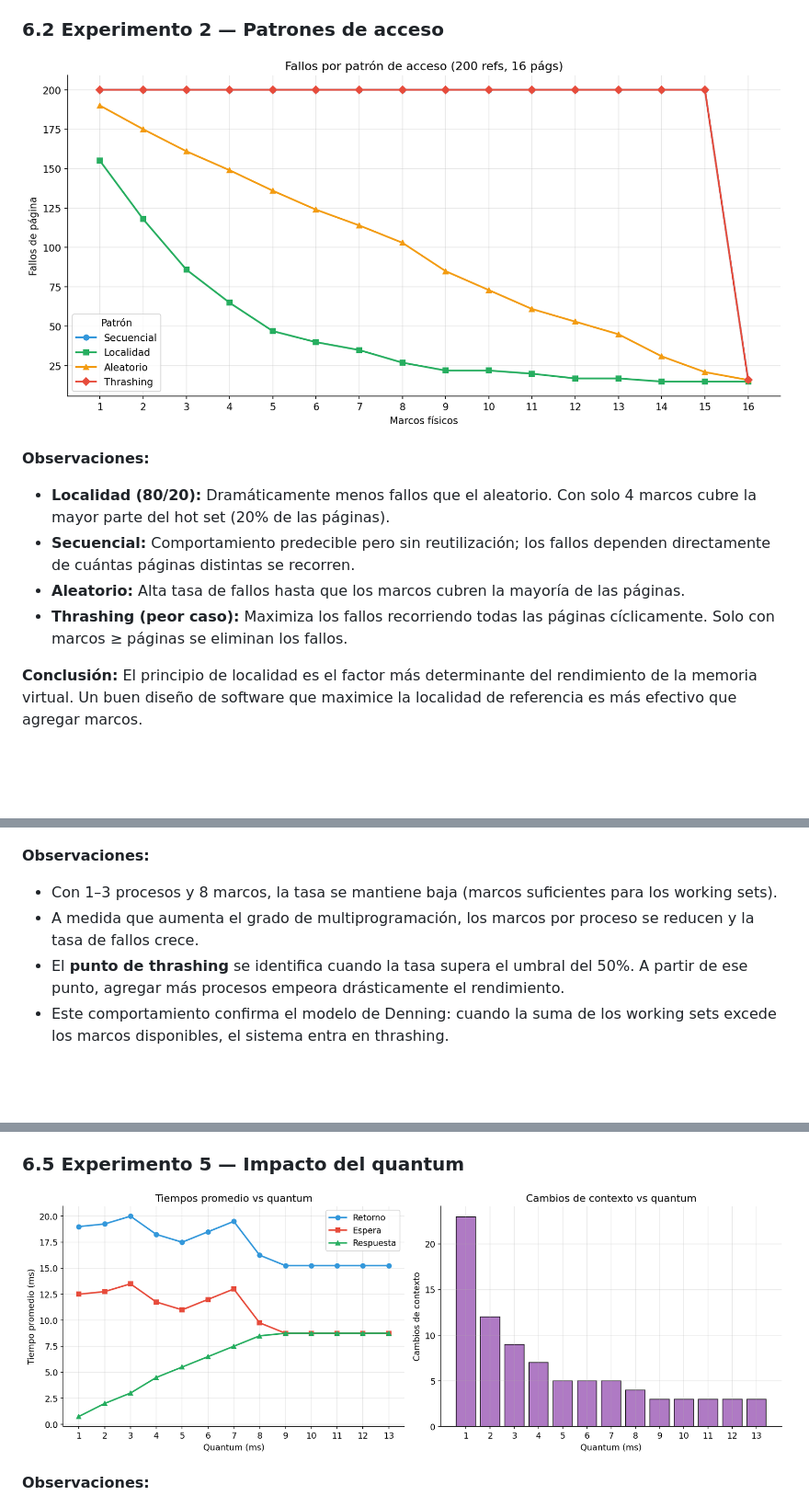
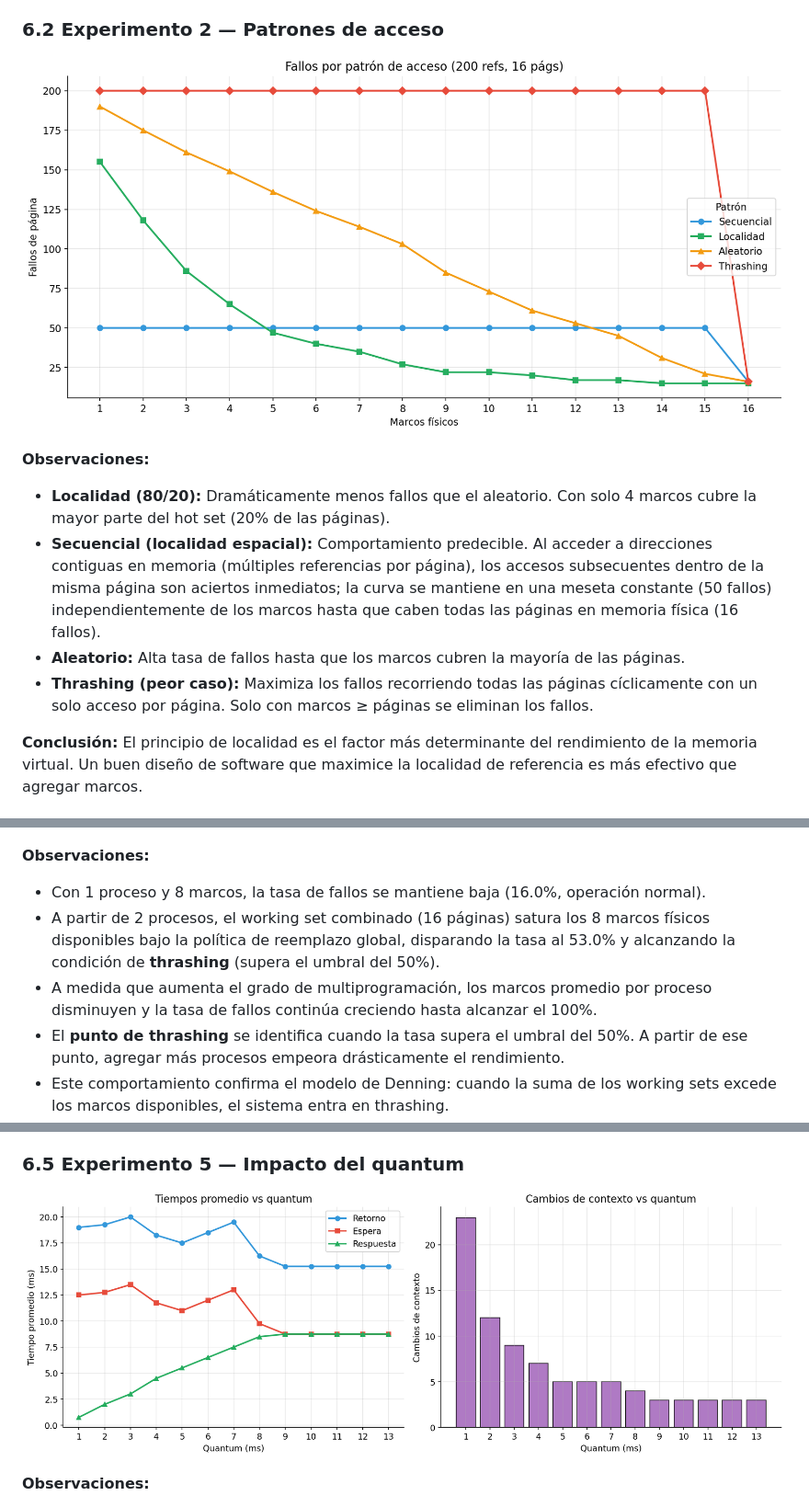
Before and after one commit to Francisgor03/Proyecto_SO, a Markdown page: docs/informe_tecnico.md, 3 parts joined by grey strips. Shown at 92% size. Drawn GitHub-style; pictures changed too: docs/graficos/exp2_patrones_acceso.png, docs/graficos/exp5_quantum.png; blank space fills up the shorter version.

```diff
--- a/docs/informe_tecnico.md
+++ b/docs/informe_tecnico.md
@@ -267,12 +267,15 @@ mientras mantiene los demás fijos, aislando su efecto sobre las métricas.
 
 - **Localidad (80/20):** Dramáticamente menos fallos que el aleatorio.  Con
   solo 4 marcos cubre la mayor parte del hot set (20% de las páginas).
-- **Secuencial:** Comportamiento predecible pero sin reutilización; los fallos
-  dependen directamente de cuántas páginas distintas se recorren.
+- **Secuencial (localidad espacial):** Comportamiento predecible. Al acceder a
+  direcciones contiguas en memoria (múltiples referencias por página), los
+  accesos subsecuentes dentro de la misma página son aciertos inmediatos; la curva
+  se mantiene en una meseta constante (50 fallos) independientemente de los marcos
+  hasta que caben todas las páginas en memoria física (16 fallos).
 - **Aleatorio:** Alta tasa de fallos hasta que los marcos cubren la mayoría
   de las páginas.
 - **Thrashing (peor caso):** Maximiza los fallos recorriendo todas las páginas
-  cíclicamente.  Solo con marcos ≥ páginas se eliminan los fallos.
+  cíclicamente con un solo acceso por página. Solo con marcos ≥ páginas se eliminan los fallos.
 
 **Conclusión:** El principio de localidad es el factor más determinante del
 rendimiento de la memoria virtual.  Un buen diseño de software que maximice la
@@ -284,10 +287,12 @@ localidad de referencia es más efectivo que agregar marcos.
 
 **Observaciones:**
 
-- Con 1–3 procesos y 8 marcos, la tasa se mantiene baja (marcos suficientes
-  para los working sets).
-- A medida que aumenta el grado de multiprogramación, los marcos por proceso
-  se reducen y la tasa de fallos crece.
+- Con 1 proceso y 8 marcos, la tasa de fallos se mantiene baja (16.0%, operación normal).
+- A partir de 2 procesos, el working set combinado (16 páginas) satura los 8
+  marcos físicos disponibles bajo la política de reemplazo global, disparando
+  la tasa al 53.0% y alcanzando la condición de **thrashing** (supera el umbral del 50%).
+- A medida que aumenta el grado de multiprogramación, los marcos promedio por
+  proceso disminuyen y la tasa de fallos continúa creciendo hasta alcanzar el 100%.
 - El **punto de thrashing** se identifica cuando la tasa supera el umbral
   del 50%.  A partir de ese punto, agregar más procesos empeora drásticamente
   el rendimiento.
```
Also changed, not shown: README.md (+19 -0 lines), docs/planificador_round_robin.md (+15 -3 lines), docs/graficos/exp1_fallos_vs_marcos.png, docs/graficos/exp3_thrashing.png, docs/graficos/exp4_carga_trabajo.png, docs/graficos/exp6_cargas_planificador.png, 8 other files.
